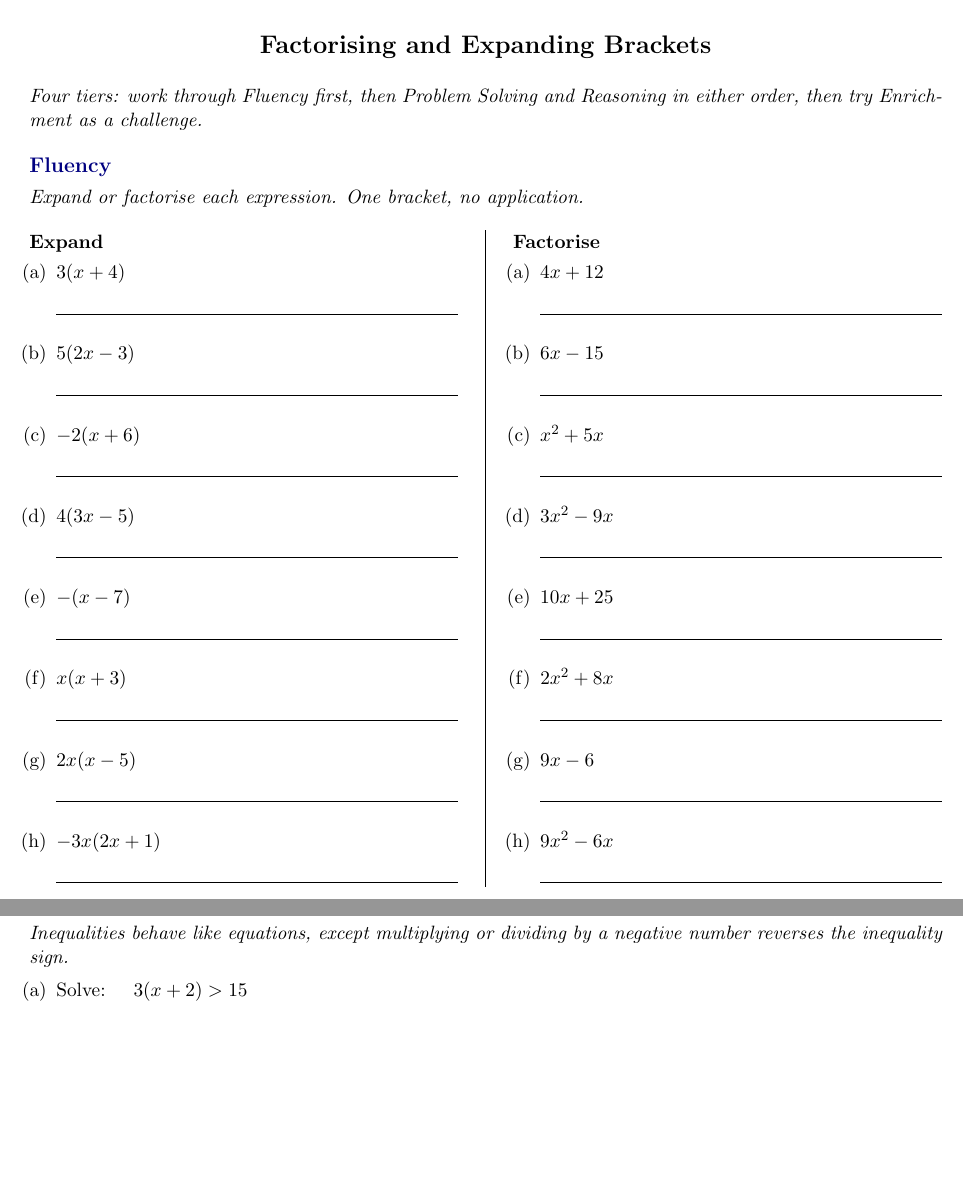
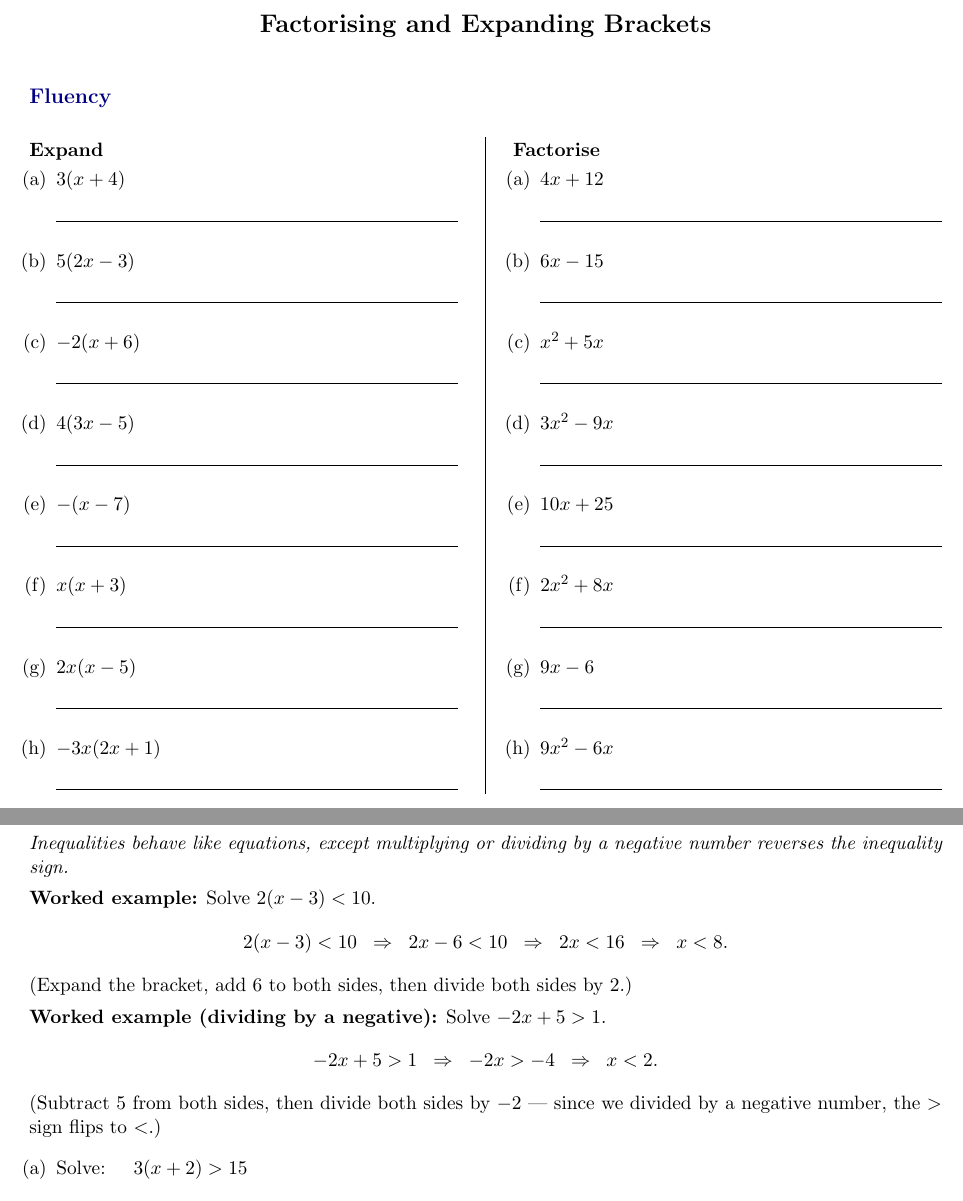
Before and after one commit to jeffcct/Worksheets, a LaTeX document (algebra/latex/factorising-and-expanding-brackets.tex): two parts of pages 1 and 4 of 4, joined at a grey line, cut so that both start at the same text, the shorter picture padded with empty space. Compiled offline with pdfLaTeX.

Commit message:
Rework Reasoning tier, add inequality worked examples, trim intro text
- Reasoning no longer uses difference of two squares, which students
  haven't been taught: kept (b) and (d), replaced the other four with
  questions using only plain expanding/factorising (distributing or
  pulling out a common factor).
- Added two fully worked examples with visible step-by-step reasoning
  to Enrichment's Inequalities subsection, including the sign-flip
  case for dividing by a negative.
- Removed the tier-description italic lines (top intro, and under
  Fluency, Problem Solving, Reasoning) that just restated the section
  headings.

Co-Authored-By: Claude Sonnet 5 <noreply@anthropic.com>
Claude-Session: https://claude.ai/code/session_016ssD5sacGx75E4kskEShWK

```diff
--- a/algebra/latex/factorising-and-expanding-brackets.tex
+++ b/algebra/latex/factorising-and-expanding-brackets.tex
@@ -44,11 +44,8 @@
   {\Large\bfseries Factorising and Expanding Brackets}
 \end{center}
 \vspace{0.2em}
-\noindent\textit{Four tiers: work through Fluency first, then Problem Solving and Reasoning
-in either order, then try Enrichment as a challenge.}
 
 \section*{Fluency}
-\noindent\textit{Expand or factorise each expression. One bracket, no application.}
 
 \begin{multicols}{2}
 \subsection*{Expand}
@@ -221,6 +210,18 @@
 \noindent\textit{Inequalities behave like equations, except multiplying or dividing by
 a negative number reverses the inequality sign.}
 
+\vspace{0.4em}
+\noindent\textbf{Worked example:} Solve $2(x-3) < 10$.
+\[2(x-3) < 10 \;\;\Rightarrow\;\; 2x-6 < 10 \;\;\Rightarrow\;\; 2x < 16 \;\;\Rightarrow\;\; x < 8.\]
+(Expand the bracket, add $6$ to both sides, then divide both sides by $2$.)
+
+\vspace{0.4em}
+\noindent\textbf{Worked example (dividing by a negative):} Solve $-2x+5 > 1$.
+\[-2x+5 > 1 \;\;\Rightarrow\;\; -2x > -4 \;\;\Rightarrow\;\; x < 2.\]
+(Subtract $5$ from both sides, then divide both sides by $-2$ --- since we divided by a
+negative number, the $>$ sign flips to $<$.)
+
+\vspace{0.4em}
 \begin{enumerate}[label=(\alph*)]
   \item Solve: \quad $3(x+2) > 15$
   \anshere
```
Also changed, not shown: algebra/pdfs/factorising-and-expanding-brackets.pdf, algebra/latex/factorising-and-expanding-brackets.tex (18 more changed lines).
